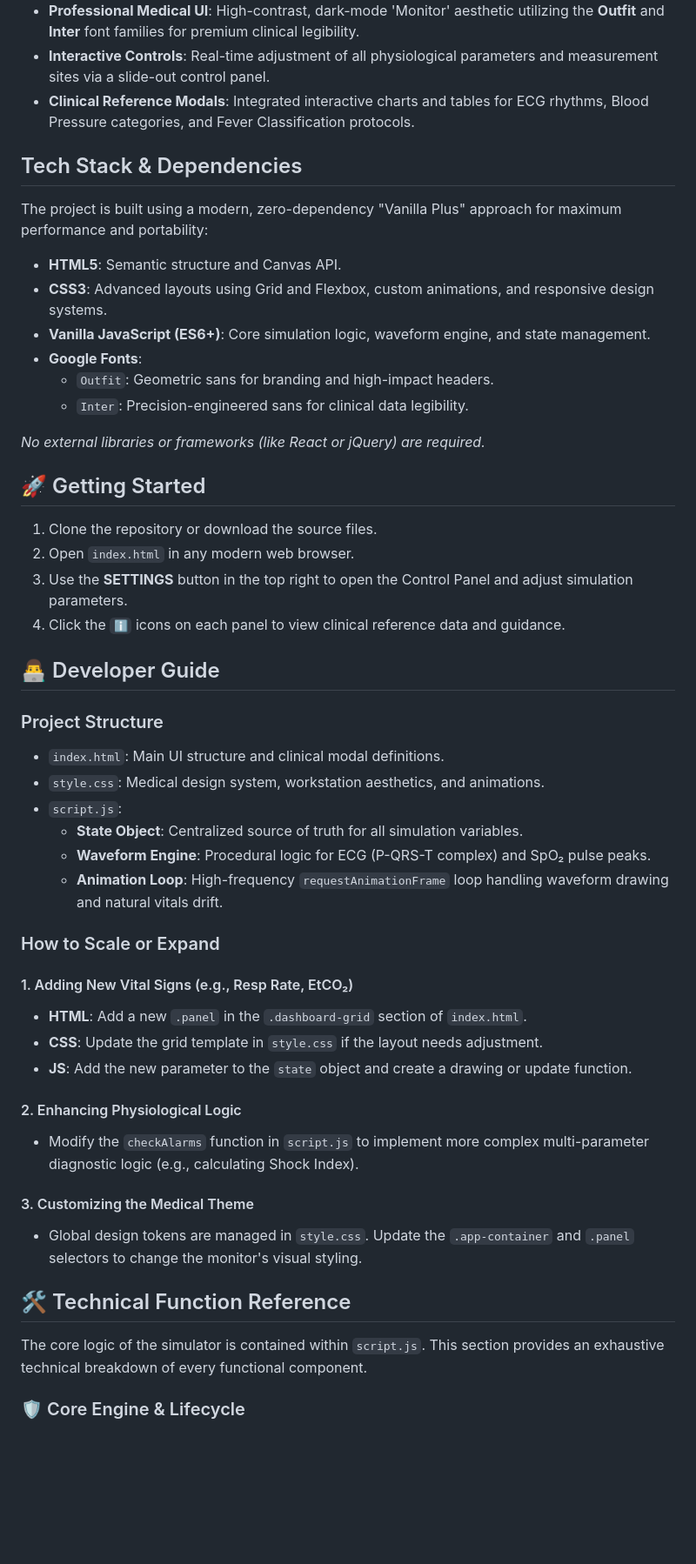
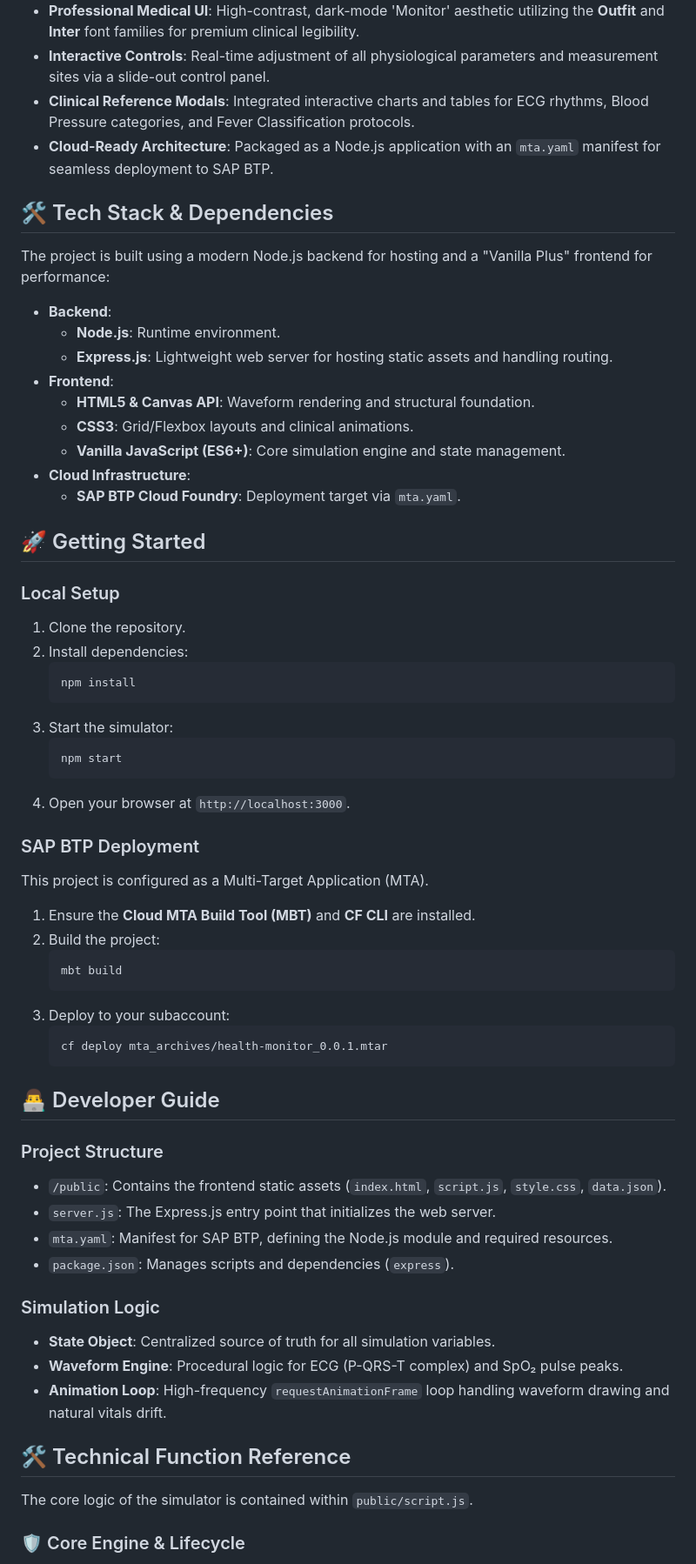
Before and after one commit to kallolchakraborty/health-simulator, a Markdown page: README.md, the part around one of its changes. Shown at 87% size. Drawn GitHub-style; blank space fills up the shorter version.

Commit message:
Update README with Node.js and BTP details

````diff
--- a/README.md
+++ b/README.md
@@ -15,53 +15,64 @@ The **Health Simulator** provides a high-fidelity representation of a modern med
 -   **Professional Medical UI**: High-contrast, dark-mode 'Monitor' aesthetic utilizing the **Outfit** and **Inter** font families for premium clinical legibility.
 -   **Interactive Controls**: Real-time adjustment of all physiological parameters and measurement sites via a slide-out control panel.
 -   **Clinical Reference Modals**: Integrated interactive charts and tables for ECG rhythms, Blood Pressure categories, and Fever Classification protocols.
+-   **Cloud-Ready Architecture**: Packaged as a Node.js application with an `mta.yaml` manifest for seamless deployment to SAP BTP.
 
-##  Tech Stack & Dependencies
+## 🛠 Tech Stack & Dependencies
 
-The project is built using a modern, zero-dependency "Vanilla Plus" approach for maximum performance and portability:
+The project is built using a modern Node.js backend for hosting and a "Vanilla Plus" frontend for performance:
 
--   **HTML5**: Semantic structure and Canvas API.
--   **CSS3**: Advanced layouts using Grid and Flexbox, custom animations, and responsive design systems.
--   **Vanilla JavaScript (ES6+)**: Core simulation logic, waveform engine, and state management.
--   **Google Fonts**:
-    -   `Outfit`: Geometric sans for branding and high-impact headers.
-    -   `Inter`: Precision-engineered sans for clinical data legibility.
-
-*No external libraries or frameworks (like React or jQuery) are required.*
+-   **Backend**:
+    -   **Node.js**: Runtime environment.
+    -   **Express.js**: Lightweight web server for hosting static assets and handling routing.
+-   **Frontend**:
+    -   **HTML5 & Canvas API**: Waveform rendering and structural foundation.
+    -   **CSS3**: Grid/Flexbox layouts and clinical animations.
+    -   **Vanilla JavaScript (ES6+)**: Core simulation engine and state management.
+-   **Cloud Infrastructure**:
+    -   **SAP BTP Cloud Foundry**: Deployment target via `mta.yaml`.
 
 ## 🚀 Getting Started
 
-1.  Clone the repository or download the source files.
-2.  Open `index.html` in any modern web browser.
-3.  Use the **SETTINGS** button in the top right to open the Control Panel and adjust simulation parameters.
-4.  Click the `ℹ️` icons on each panel to view clinical reference data and guidance.
+### Local Setup
+1.  Clone the repository.
+2.  Install dependencies:
+    ```bash
+    npm install
+    ```
+3.  Start the simulator:
+    ```bash
+    npm start
+    ```
+4.  Open your browser at `http://localhost:3000`.
+
+### SAP BTP Deployment
+This project is configured as a Multi-Target Application (MTA).
+1.  Ensure the **Cloud MTA Build Tool (MBT)** and **CF CLI** are installed.
+2.  Build the project:
+    ```bash
+    mbt build
+    ```
+3.  Deploy to your subaccount:
+    ```bash
+    cf deploy mta_archives/health-monitor_0.0.1.mtar
+    ```
 
 ## 👨‍💻 Developer Guide
 
 ### Project Structure
--   `index.html`: Main UI structure and clinical modal definitions.
--   `style.css`: Medical design system, workstation aesthetics, and animations.
--   `script.js`:
-    -   **State Object**: Centralized source of truth for all simulation variables.
-    -   **Waveform Engine**: Procedural logic for ECG (P-QRS-T complex) and SpO₂ pulse peaks.
-    -   **Animation Loop**: High-frequency `requestAnimationFrame` loop handling waveform drawing and natural vitals drift.
+-   `/public`: Contains the frontend static assets (`index.html`, `script.js`, `style.css`, `data.json`).
+-   `server.js`: The Express.js entry point that initializes the web server.
+-   `mta.yaml`: Manifest for SAP BTP, defining the Node.js module and required resources.
+-   `package.json`: Manages scripts and dependencies (`express`).
 
-### How to Scale or Expand
-
-#### 1. Adding New Vital Signs (e.g., Resp Rate, EtCO₂)
--   **HTML**: Add a new `.panel` in the `.dashboard-grid` section of `index.html`.
--   **CSS**: Update the grid template in `style.css` if the layout needs adjustment.
--   **JS**: Add the new parameter to the `state` object and create a drawing or update function.
-
-#### 2. Enhancing Physiological Logic
--   Modify the `checkAlarms` function in `script.js` to implement more complex multi-parameter diagnostic logic (e.g., calculating Shock Index).
-
-#### 3. Customizing the Medical Theme
--   Global design tokens are managed in `style.css`. Update the `.app-container` and `.panel` selectors to change the monitor's visual styling.
+### Simulation Logic
+-   **State Object**: Centralized source of truth for all simulation variables.
+-   **Waveform Engine**: Procedural logic for ECG (P-QRS-T complex) and SpO₂ pulse peaks.
+-   **Animation Loop**: High-frequency `requestAnimationFrame` loop handling waveform drawing and natural vitals drift.
 
 ## 🛠 Technical Function Reference
 
-The core logic of the simulator is contained within `script.js`. This section provides an exhaustive technical breakdown of every functional component.
+The core logic of the simulator is contained within `public/script.js`.
 
 ### 🛡 Core Engine & Lifecycle
 - **`loadData()`**:
````
Also changed, not shown: other parts of README.md (+10 -42 lines).
